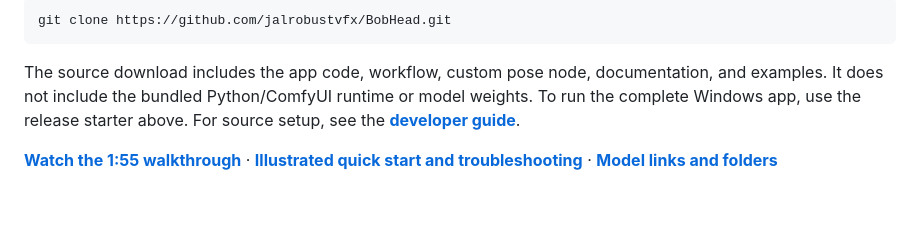
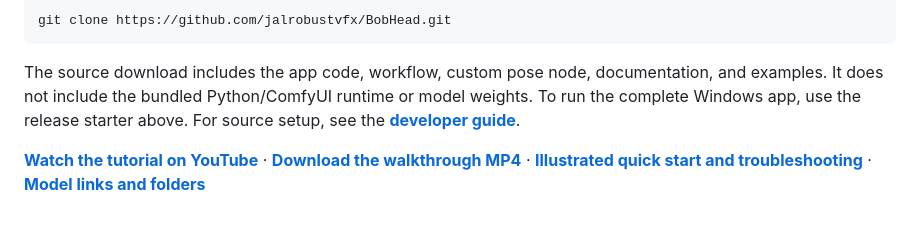
Before and after one commit to jalrobustvfx/BobHead, a Markdown page: INSTALL.md, the part around the change. Rendered like a GitHub page.

```diff
--- a/INSTALL.md
+++ b/INSTALL.md
@@ -57,4 +57,4 @@ git clone https://github.com/jalrobustvfx/BobHead.git
 
 The source download includes the app code, workflow, custom pose node, documentation, and examples. It does not include the bundled Python/ComfyUI runtime or model weights. To run the complete Windows app, use the release starter above. For source setup, see the **[developer guide](docs/DEVELOPMENT.md)**.
 
-**[Watch the 1:55 walkthrough](docs/media/how-to-use-me.mp4)** · **[Illustrated quick start and troubleshooting](docs/QUICKSTART.md)** · **[Model links and folders](MODELS.md)**
+**[Watch the tutorial on YouTube](https://youtu.be/cc84p_qUgdo)** · **[Download the walkthrough MP4](docs/media/how-to-use-me.mp4)** · **[Illustrated quick start and troubleshooting](docs/QUICKSTART.md)** · **[Model links and folders](MODELS.md)**
```
Also changed, not shown: README.md (+3 -1 lines), docs/QUICKSTART.md (+1 -1 lines).
